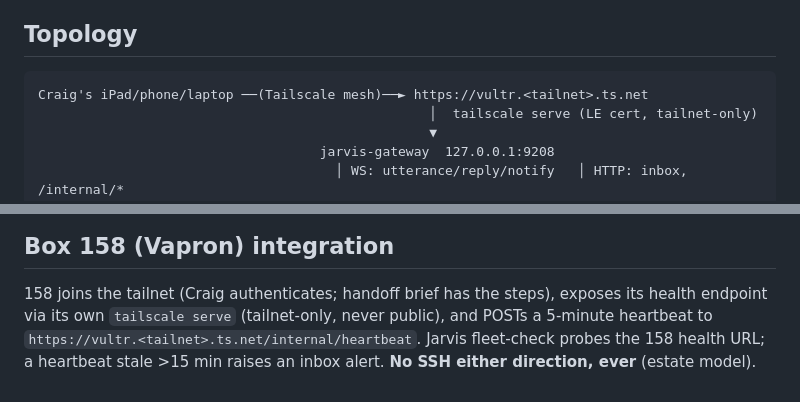
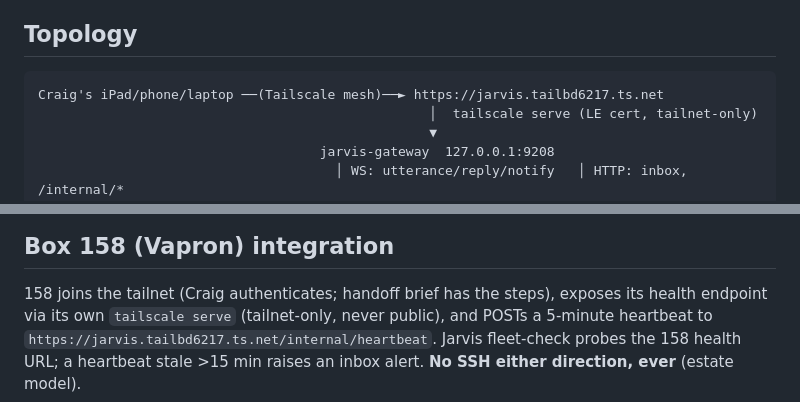
Before and after one commit to ccantynz-alt/jarvis-platform, a Markdown page: docs/GATEWAY.md, 2 parts joined by grey strips. GitHub-like rendering.

Commit message:
docs: tailnet live — node renamed jarvis.tailbd6217.ts.net; 158 + iPhone + iPad joined
Co-Authored-By: Claude Fable 5 <noreply@anthropic.com>

````diff
--- a/docs/GATEWAY.md
+++ b/docs/GATEWAY.md
@@ -7,7 +7,7 @@ to a durable inbox. Approved full-scope by Craig 2026-07-08 (see ROADMAP decisio
 ## Topology
 
 ```
-Craig's iPad/phone/laptop ──(Tailscale mesh)──► https://vultr.<tailnet>.ts.net
+Craig's iPad/phone/laptop ──(Tailscale mesh)──► https://jarvis.tailbd6217.ts.net
                                                   │  tailscale serve (LE cert, tailnet-only)
                                                   ▼
                                     jarvis-gateway  127.0.0.1:9208
@@ -81,6 +81,6 @@ bridge code one month later.
 
 158 joins the tailnet (Craig authenticates; handoff brief has the steps), exposes its health
 endpoint via its own `tailscale serve` (tailnet-only, never public), and POSTs a 5-minute
-heartbeat to `https://vultr.<tailnet>.ts.net/internal/heartbeat`. Jarvis fleet-check probes
+heartbeat to `https://jarvis.tailbd6217.ts.net/internal/heartbeat`. Jarvis fleet-check probes
 the 158 health URL; a heartbeat stale >15 min raises an inbox alert. **No SSH either
 direction, ever** (estate model).
````
Also changed, not shown: CLAUDE.md (+1 -1 lines), docs/handoffs/vapron-158-tailnet-brief.md (+1 -1 lines).
